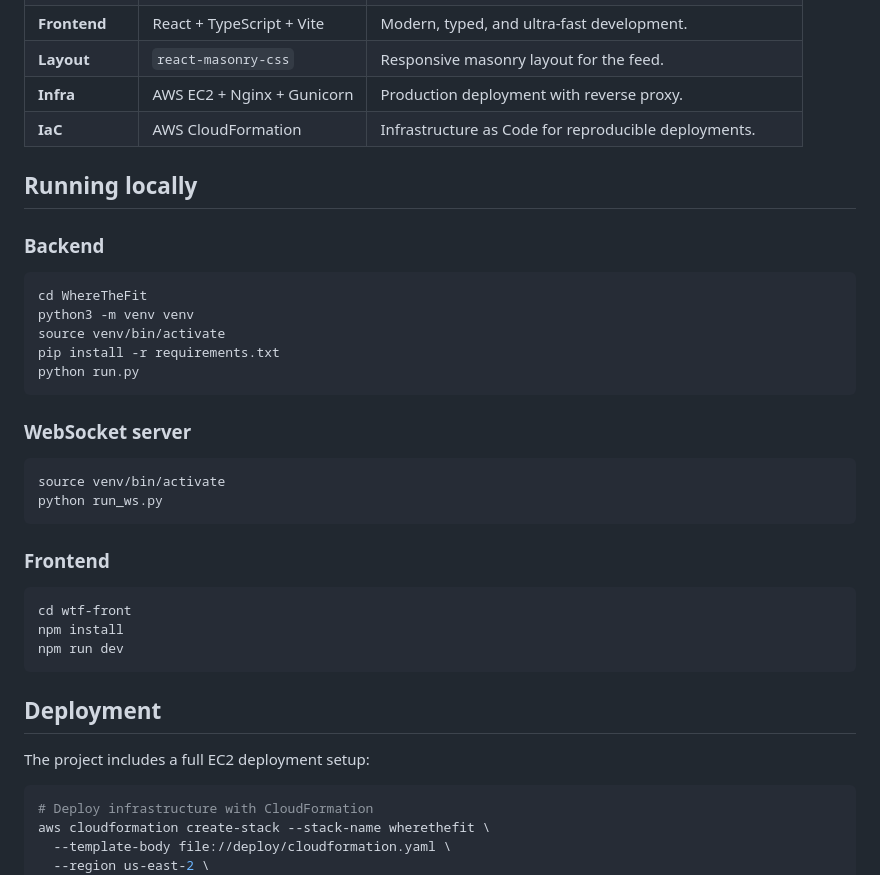
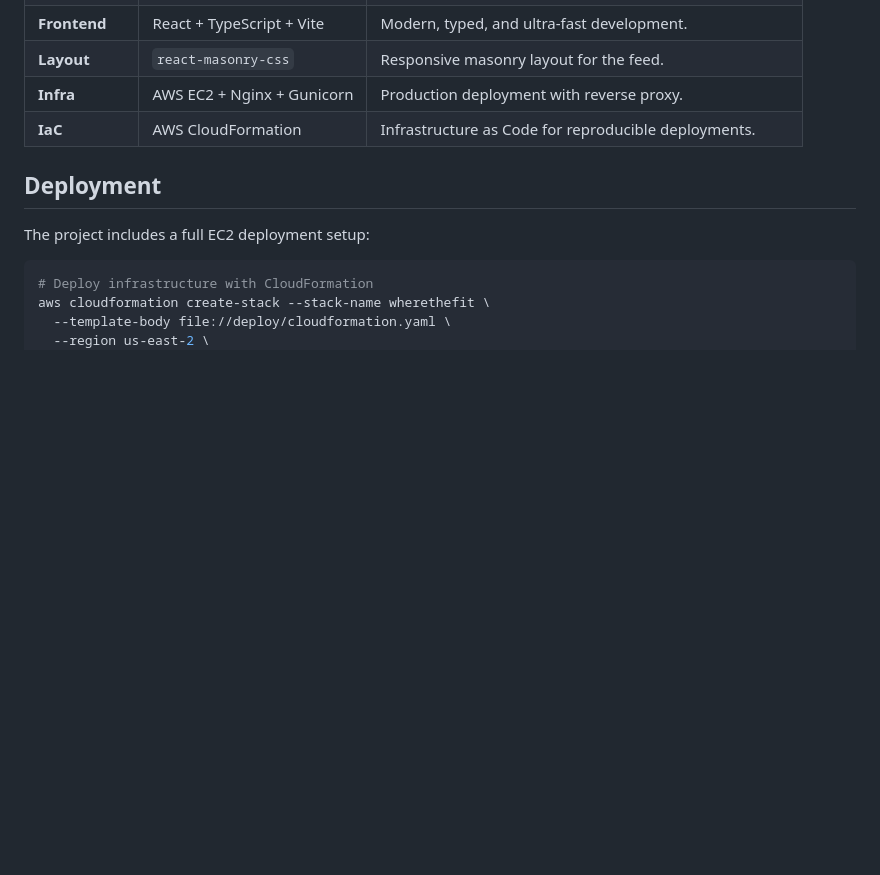
Before and after one commit to candedefranco/WhereTheFit, a Markdown page: README.md, the part around the change. Rendered like a GitHub page; blank space fills up the shorter version.

Commit message:
docs: remove running locally section from readme

````diff
--- a/README.md
+++ b/README.md
@@ -68,30 +68,6 @@ Users post photos of pieces they're looking for and the community responds with
 | **Infra** | AWS EC2 + Nginx + Gunicorn | Production deployment with reverse proxy. |
 | **IaC** | AWS CloudFormation | Infrastructure as Code for reproducible deployments. |
 
-## Running locally
-
-### Backend
-```bash
-cd WhereTheFit
-python3 -m venv venv
-source venv/bin/activate
-pip install -r requirements.txt
-python run.py
-```
-
-### WebSocket server
-```bash
-source venv/bin/activate
-python run_ws.py
-```
-
-### Frontend
-```bash
-cd wtf-front
-npm install
-npm run dev
-```
-
 ## Deployment
 
 The project includes a full EC2 deployment setup:
````
